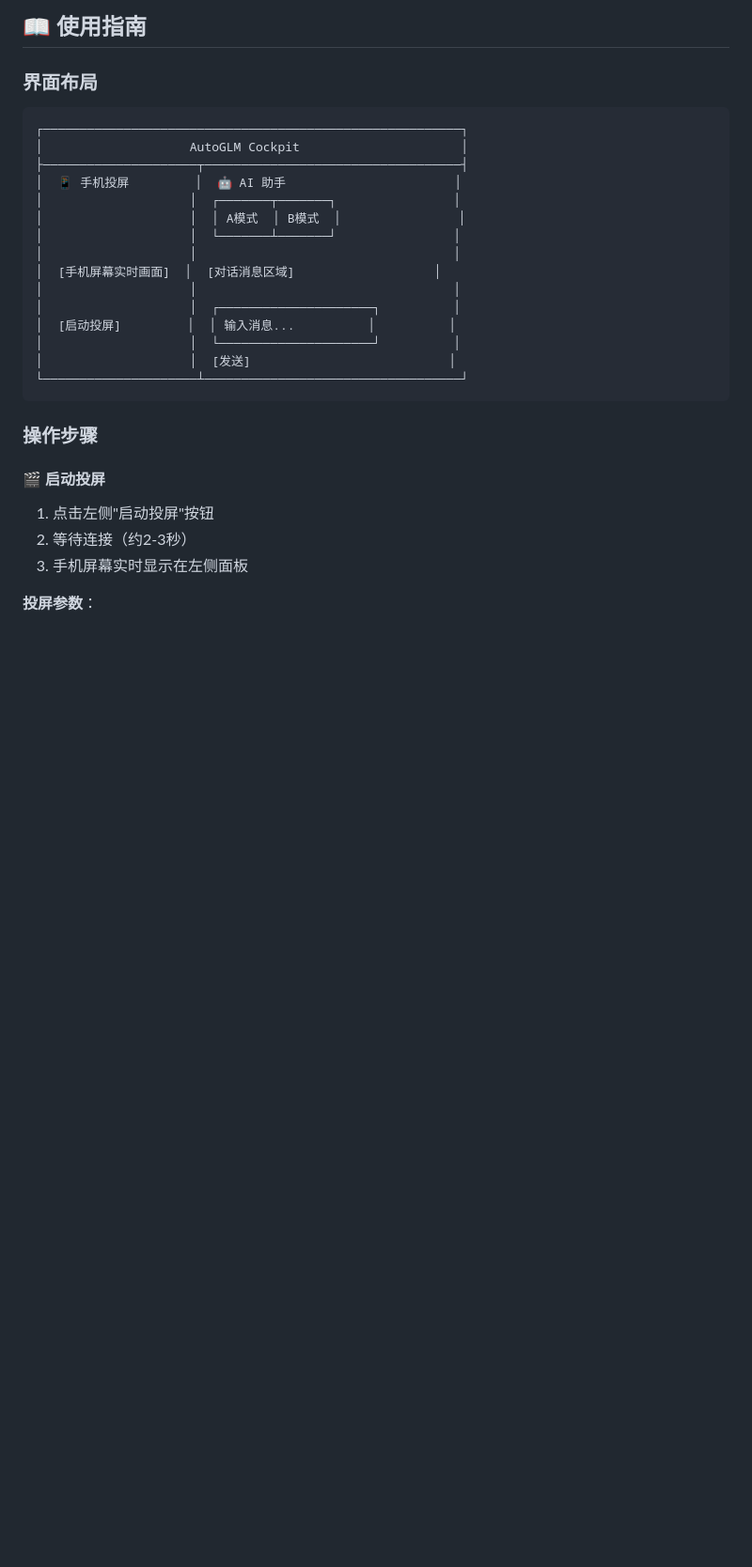
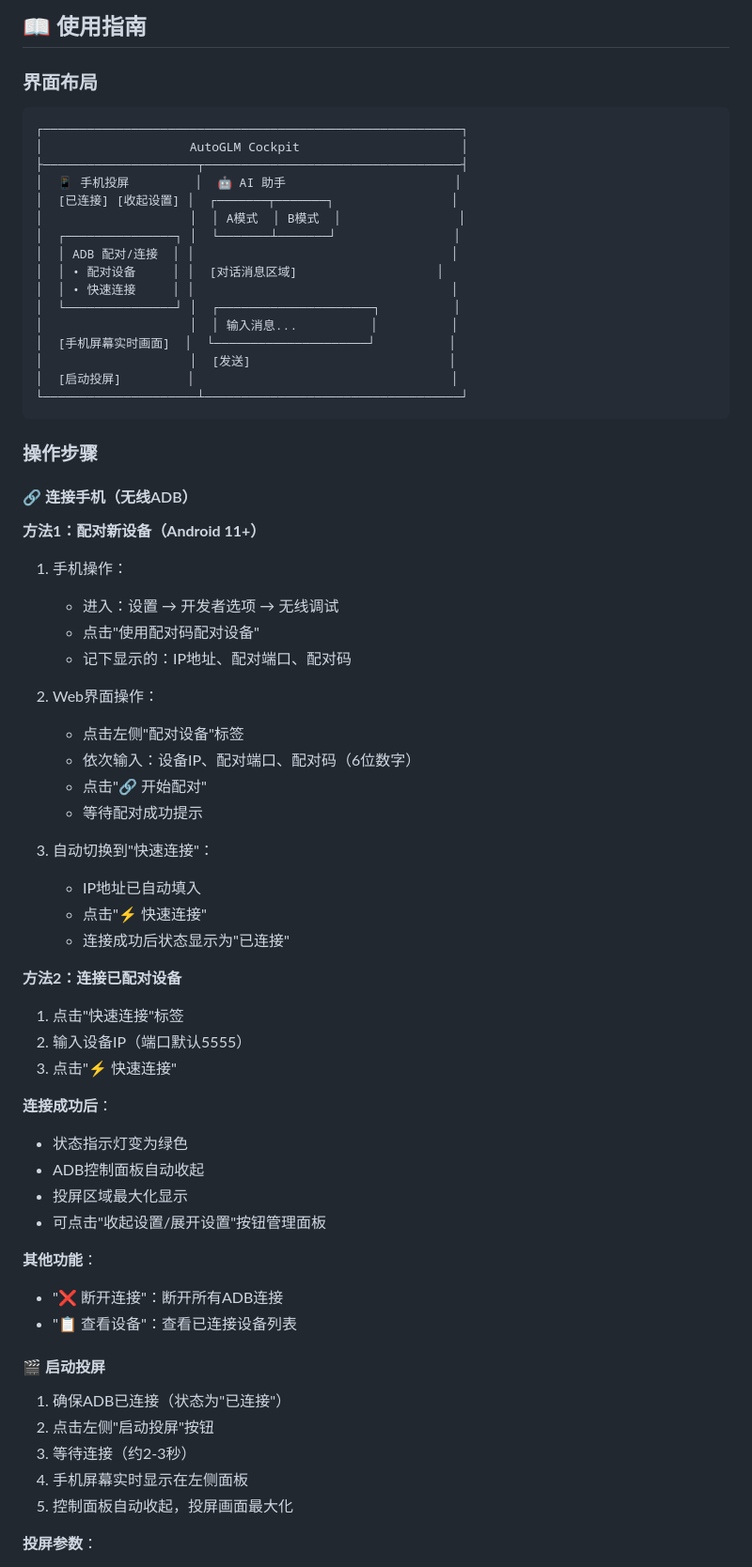
Before and after one commit to qichen012/AutoGLM-ui-in-mac, a Markdown page: README.md, the part around one of its changes. Shown at 94% size. Rendered like a GitHub page; blank space fills up the shorter version.

Commit message:
updata the latest README and a newer version

````diff
--- a/README.md
+++ b/README.md
@@ -320,26 +331,65 @@ python web_server.py
 │                    AutoGLM Cockpit                      │
 ├─────────────────────┬───────────────────────────────────┤
 │  📱 手机投屏         │  🤖 AI 助手                       │
-│                    │  ┌───────┬───────┐                │
+│  [已连接] [收起设置] │  ┌───────┬───────┐                │
 │                    │  │ A模式  │ B模式  │                │
-│                    │  └───────┴───────┘                │
-│                    │                                   │
-│  [手机屏幕实时画面]  │  [对话消息区域]                   │
-│                    │                                   │
-│                    │  ┌─────────────────────┐          │
-│  [启动投屏]         │  │ 输入消息...          │          │
-│                    │  └─────────────────────┘          │
+│  ┌───────────────┐ │  └───────┴───────┘                │
+│  │ ADB 配对/连接  │ │                                   │
+│  │ • 配对设备     │ │  [对话消息区域]                   │
+│  │ • 快速连接     │ │                                   │
+│  └───────────────┘ │  ┌─────────────────────┐          │
+│                    │  │ 输入消息...          │          │
+│  [手机屏幕实时画面]  │  └─────────────────────┘          │
 │                    │  [发送]                           │
+│  [启动投屏]         │                                   │
 └─────────────────────┴───────────────────────────────────┘
 ```
 
 ### 操作步骤
 
+#### 🔗 连接手机（无线ADB）
+
+**方法1：配对新设备（Android 11+）**
+
+1. 手机操作：
+   - 进入：设置 → 开发者选项 → 无线调试
+   - 点击"使用配对码配对设备"
+   - 记下显示的：IP地址、配对端口、配对码
+
+2. Web界面操作：
+   - 点击左侧"配对设备"标签
+   - 依次输入：设备IP、配对端口、配对码（6位数字）
+   - 点击"🔗 开始配对"
+   - 等待配对成功提示
+
+3. 自动切换到"快速连接"：
+   - IP地址已自动填入
+   - 点击"⚡ 快速连接"
+   - 连接成功后状态显示为"已连接"
+
+**方法2：连接已配对设备**
+
+1. 点击"快速连接"标签
+2. 输入设备IP（端口默认5555）
+3. 点击"⚡ 快速连接"
+
+**连接成功后**：
+- 状态指示灯变为绿色
+- ADB控制面板自动收起
+- 投屏区域最大化显示
+- 可点击"收起设置/展开设置"按钮管理面板
+
+**其他功能**：
+- "❌ 断开连接"：断开所有ADB连接
+- "📋 查看设备"：查看已连接设备列表
+
 #### 🎬 启动投屏
 
-1. 点击左侧"启动投屏"按钮
-2. 等待连接（约2-3秒）
-3. 手机屏幕实时显示在左侧面板
+1. 确保ADB已连接（状态为"已连接"）
+2. 点击左侧"启动投屏"按钮
+3. 等待连接（约2-3秒）
+4. 手机屏幕实时显示在左侧面板
+5. 控制面板自动收起，投屏画面最大化
 
 **投屏参数**：
 - 分辨率：1080p
````
Also changed, not shown: other parts of README.md (+104 -19 lines).
